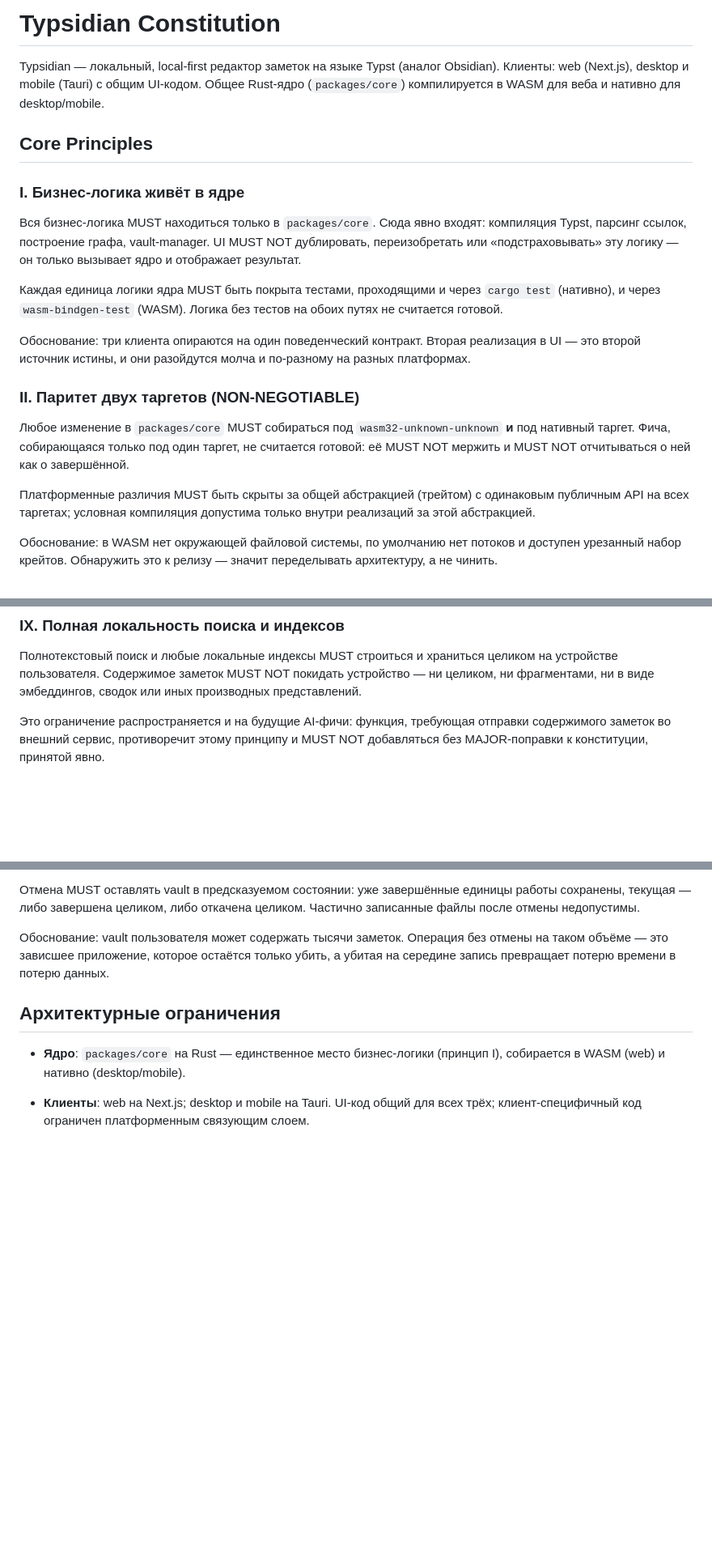
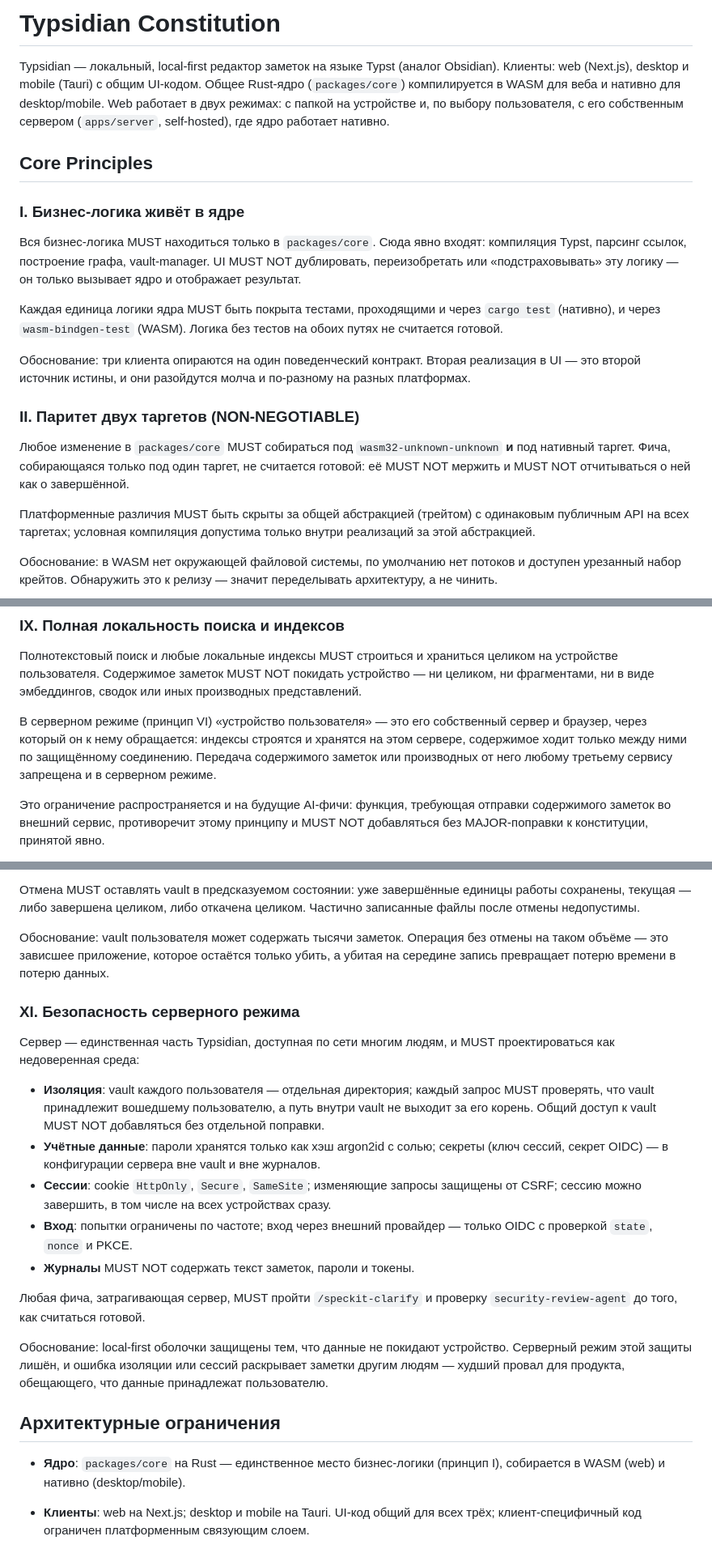
Before and after one commit to tuxperger/typsidian, a Markdown page: .specify/memory/constitution.md, 3 parts joined by grey strips. Shown at 81% size. Drawn GitHub-style; blank space fills up the shorter version.

Commit message:
Конституция 3.0.0: серверный режим и безопасность сервера
MAJOR-поправка по решению пользователя (2026-10-24): web получает второй
режим — вход на собственный self-hosted сервер с vault пользователя.

Принцип VI: серверный режим — опциональная оболочка; vault на сервере —
обычная папка файлов; desktop, Android и web с папкой на устройстве не
зависят от сервера ни в одной функции; облачного хостинга проекта как
условия работы нет. Принцип IX: в серверном режиме «устройство» — свой
сервер пользователя и его браузер; третьим сервисам содержимое
по-прежнему не передаётся.

Новый принцип XI «Безопасность серверного режима»: изоляция vault по
пользователю и пути, argon2id, защищённые сессии и CSRF, ограничение
попыток, OIDC с state/nonce/PKCE, журналы без текста заметок и
секретов; обязательные /speckit-clarify и security-review-agent.
Архитектурные ограничения: `apps/server` на нативном ядре, одна
реализация команд для Tauri и HTTP.

Co-Authored-By: Claude Opus 5.5 <noreply@anthropic.com>

```diff
--- a/.specify/memory/constitution.md
+++ b/.specify/memory/constitution.md
@@ -1,40 +1,48 @@
 <!--
 Sync Impact Report
 ==================
-Version change: 1.2.0 → 2.0.0
-Bump rationale: MAJOR — принцип V переопределён: вместо моста к внешнему модальному
-редактору (от которого проект отказался, фича 026) он регулирует любую интеграцию с
-внешним процессом.
+Version change: 2.0.0 → 3.0.0
+Bump rationale: MAJOR — принципы VI и IX переопределены: вводится опциональный серверный
+режим (self-hosted), в котором заметки и индексы живут на сервере пользователя. Работа,
+соответствовавшая прежней формулировке «содержимое не покидает устройство», для серверного
+режима перестаёт быть единственно допустимой.
 
 Modified principles:
-  V. «Мост к внешнему редактору — зона повышенного риска» → «Внешние процессы — зона
-  повышенного риска».
-  VIII. Ссылка на мост как образец паттерна убрана; паттерн не изменился.
+  VI. «Данные принадлежат пользователю (local-first)» — добавлен серверный режим как
+  опциональная оболочка; локальные оболочки остаются полностью работоспособными без сервера.
+  IX. «Полная локальность поиска и индексов» — «устройство пользователя» включает его
+  собственный сервер в серверном режиме; передача содержимого сторонним сервисам
+  по-прежнему запрещена.
+
+Added sections:
+  XI. «Безопасность серверного режима».
+  Архитектурные ограничения → «Сервер».
 
 Modified sections:
-  Архитектурные ограничения → «Внешние процессы»: санкционированы две интеграции —
-  системный клиент ssh и read-only API Syncthing; удалённый мост снят со списка.
-  Рабочий процесс → шаг 3: обязательный /speckit-clarify — для работ по внешним процессам.
+  Введение — клиенты дополнены серверным режимом web.
+  Рабочий процесс → шаг 3: /speckit-clarify обязателен и для работ по серверу; для них же
+  обязательна проверка security-review-agent до «готово».
 
-Added sections: нет
 Removed sections: нет
 
 Templates: plan/spec/tasks-шаблоны читают конституцию в рантайме, правок не требуют.
 
 Follow-up TODOs: нет.
-Обоснование: фича 026-drop-external-editor (решение пользователя 2026-10-21: внешний
-редактор не нужен). Номер принципа сохранён, чтобы ссылки VI–X в спеках 001–025 остались
-верными.
+Обоснование: решение пользователя 2026-10-24 — web-версия получает второй режим: вход на
+собственный сервер (self-hosted), несколько vault на пользователя без общего доступа, вход
+по паролю и через OIDC; web с папкой на устройстве сохраняется.
 
-Предыдущие поправки: 1.1.0 → 1.2.0 — ssh и Syncthing в «Внешних процессах» (фича 011);
-1.0.0 → 1.1.0 — добавлены принципы VIII, IX, X.
+Предыдущие поправки: 1.2.0 → 2.0.0 — принцип V «Внешние процессы» (фича 026);
+1.1.0 → 1.2.0 — ssh и Syncthing (фича 011); 1.0.0 → 1.1.0 — принципы VIII, IX, X.
 -->
 
 # Typsidian Constitution
 
 Typsidian — локальный, local-first редактор заметок на языке Typst (аналог Obsidian).
 Клиенты: web (Next.js), desktop и mobile (Tauri) с общим UI-кодом. Общее Rust-ядро
-(`packages/core`) компилируется в WASM для веба и нативно для desktop/mobile.
+(`packages/core`) компилируется в WASM для веба и нативно для desktop/mobile. Web работает в
+двух режимах: с папкой на устройстве и, по выбору пользователя, с его собственным сервером
+(`apps/server`, self-hosted), где ядро работает нативно.
 
 ## Core Principles
 
@@ -150,6 +169,11 @@ UI-обвязка вокруг такого движка MUST стилизова
 устройстве пользователя. Содержимое заметок MUST NOT покидать устройство — ни целиком, ни
 фрагментами, ни в виде эмбеддингов, сводок или иных производных представлений.
 
+В серверном режиме (принцип VI) «устройство пользователя» — это его собственный сервер и
+браузер, через который он к нему обращается: индексы строятся и хранятся на этом сервере,
+содержимое ходит только между ними по защищённому соединению. Передача содержимого заметок
+или производных от него любому третьему сервису запрещена и в серверном режиме.
+
 Это ограничение распространяется и на будущие AI-фичи: функция, требующая отправки
 содержимого заметок во внешний сервис, противоречит этому принципу и MUST NOT добавляться
 без MAJOR-поправки к конституции, принятой явно.
@@ -172,6 +196,29 @@ UI-поток. Пользователь MUST видеть прогресс и MU
 Обоснование: vault пользователя может содержать тысячи заметок. Операция без отмены на
 таком объёме — это зависшее приложение, которое остаётся только убить, а убитая на середине
 запись превращает потерю времени в потерю данных.
+
+### XI. Безопасность серверного режима
+
+Сервер — единственная часть Typsidian, доступная по сети многим людям, и MUST
+проектироваться как недоверенная среда:
+
+- **Изоляция**: vault каждого пользователя — отдельная директория; каждый запрос MUST
+  проверять, что vault принадлежит вошедшему пользователю, а путь внутри vault не выходит
+  за его корень. Общий доступ к vault MUST NOT добавляться без отдельной поправки.
+- **Учётные данные**: пароли хранятся только как хэш argon2id с солью; секреты (ключ
+  сессий, секрет OIDC) — в конфигурации сервера вне vault и вне журналов.
+- **Сессии**: cookie `HttpOnly`, `Secure`, `SameSite`; изменяющие запросы защищены от
+  CSRF; сессию можно завершить, в том числе на всех устройствах сразу.
+- **Вход**: попытки ограничены по частоте; вход через внешний провайдер — только OIDC с
+  проверкой `state`, `nonce` и PKCE.
+- **Журналы** MUST NOT содержать текст заметок, пароли и токены.
+
+Любая фича, затрагивающая сервер, MUST пройти `/speckit-clarify` и проверку
+`security-review-agent` до того, как считаться готовой.
+
+Обоснование: local-first оболочки защищены тем, что данные не покидают устройство. Серверный
+режим этой защиты лишён, и ошибка изоляции или сессий раскрывает заметки другим людям —
+худший провал для продукта, обещающего, что данные принадлежат пользователю.
 
 ## Архитектурные ограничения
 
```
Also changed, not shown: other parts of .specify/memory/constitution.md (+18 -2 lines).
